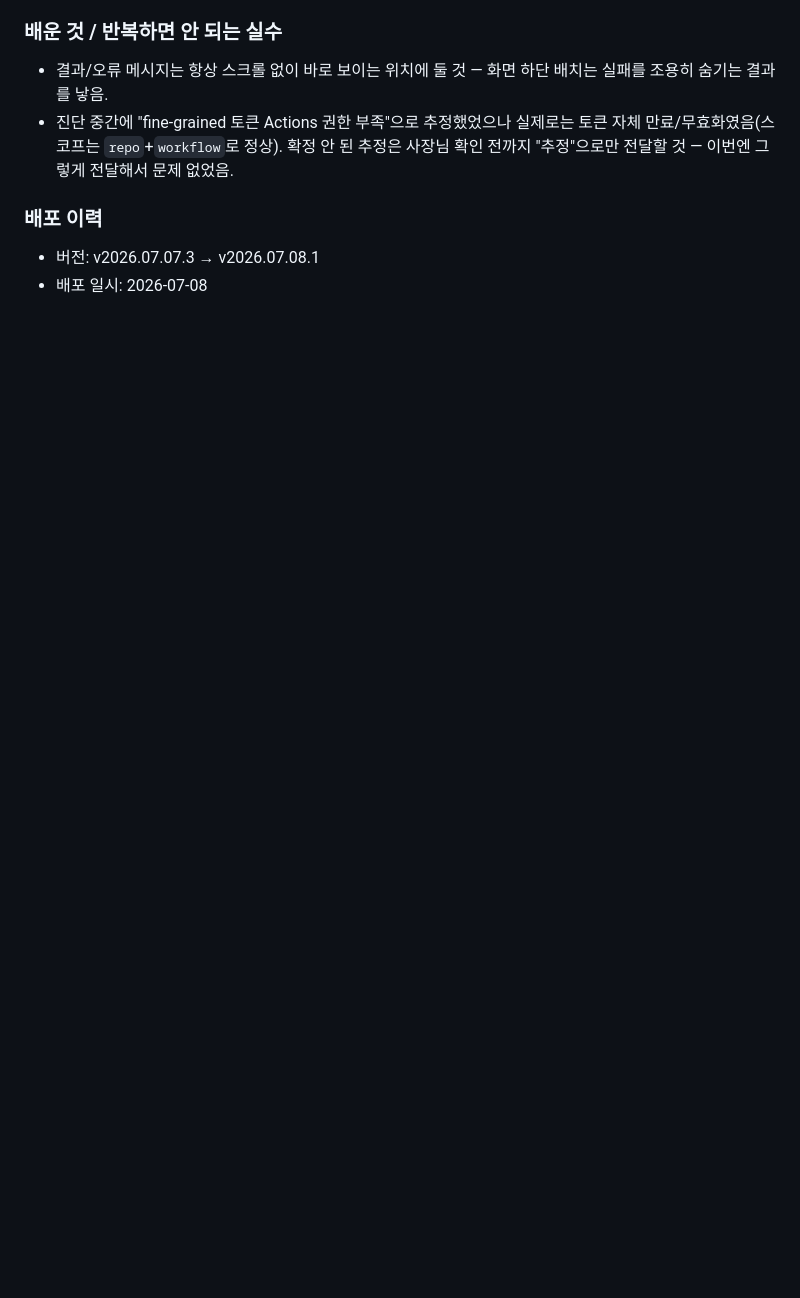
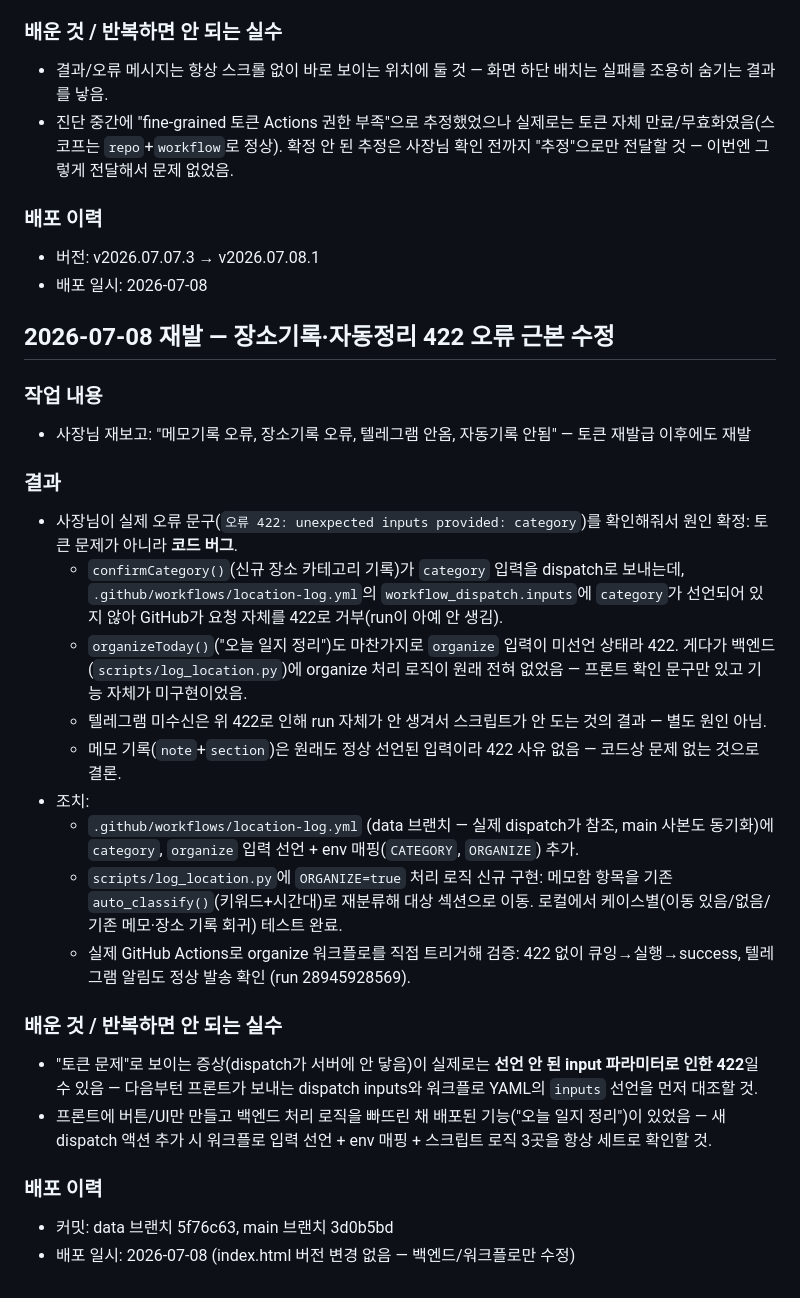
Before and after one commit to yamugyclaude/jarvis-web, a Markdown page: PROJECT_LOG.md, the part around the change. Drawn GitHub-style; blank space fills up the shorter version.

Commit message:
장애 재발 원인·수정 내역 기록: 422 unexpected inputs 버그

```diff
--- a/PROJECT_LOG.md
+++ b/PROJECT_LOG.md
@@ -114,3 +114,26 @@
 ### 배포 이력
 - 버전: v2026.07.07.3 → v2026.07.08.1
 - 배포 일시: 2026-07-08
+
+## 2026-07-08 재발 — 장소기록·자동정리 422 오류 근본 수정
+### 작업 내용
+- 사장님 재보고: "메모기록 오류, 장소기록 오류, 텔레그램 안옴, 자동기록 안됨" — 토큰 재발급 이후에도 재발
+
+### 결과
+- 사장님이 실제 오류 문구(`오류 422: unexpected inputs provided: category`)를 확인해줘서 원인 확정: 토큰 문제가 아니라 **코드 버그**.
+  - `confirmCategory()`(신규 장소 카테고리 기록)가 `category` 입력을 dispatch로 보내는데, `.github/workflows/location-log.yml`의 `workflow_dispatch.inputs`에 `category`가 선언되어 있지 않아 GitHub가 요청 자체를 422로 거부(run이 아예 안 생김).
+  - `organizeToday()`("오늘 일지 정리")도 마찬가지로 `organize` 입력이 미선언 상태라 422. 게다가 백엔드(`scripts/log_location.py`)에 organize 처리 로직이 원래 전혀 없었음 — 프론트 확인 문구만 있고 기능 자체가 미구현이었음.
+  - 텔레그램 미수신은 위 422로 인해 run 자체가 안 생겨서 스크립트가 안 도는 것의 결과 — 별도 원인 아님.
+  - 메모 기록(`note`+`section`)은 원래도 정상 선언된 입력이라 422 사유 없음 — 코드상 문제 없는 것으로 결론.
+- 조치:
+  - `.github/workflows/location-log.yml` (data 브랜치 — 실제 dispatch가 참조, main 사본도 동기화)에 `category`, `organize` 입력 선언 + env 매핑(`CATEGORY`, `ORGANIZE`) 추가.
+  - `scripts/log_location.py`에 `ORGANIZE=true` 처리 로직 신규 구현: 메모함 항목을 기존 `auto_classify()`(키워드+시간대)로 재분류해 대상 섹션으로 이동. 로컬에서 케이스별(이동 있음/없음/기존 메모·장소 기록 회귀) 테스트 완료.
+  - 실제 GitHub Actions로 organize 워크플로를 직접 트리거해 검증: 422 없이 큐잉→실행→success, 텔레그램 알림도 정상 발송 확인 (run 28945928569).
+
+### 배운 것 / 반복하면 안 되는 실수
+- "토큰 문제"로 보이는 증상(dispatch가 서버에 안 닿음)이 실제로는 **선언 안 된 input 파라미터로 인한 422**일 수 있음 — 다음부턴 프론트가 보내는 dispatch inputs와 워크플로 YAML의 `inputs` 선언을 먼저 대조할 것.
+- 프론트에 버튼/UI만 만들고 백엔드 처리 로직을 빠뜨린 채 배포된 기능("오늘 일지 정리")이 있었음 — 새 dispatch 액션 추가 시 워크플로 입력 선언 + env 매핑 + 스크립트 로직 3곳을 항상 세트로 확인할 것.
+
+### 배포 이력
+- 커밋: data 브랜치 5f76c63, main 브랜치 3d0b5bd
+- 배포 일시: 2026-07-08 (index.html 버전 변경 없음 — 백엔드/워크플로만 수정)
```
